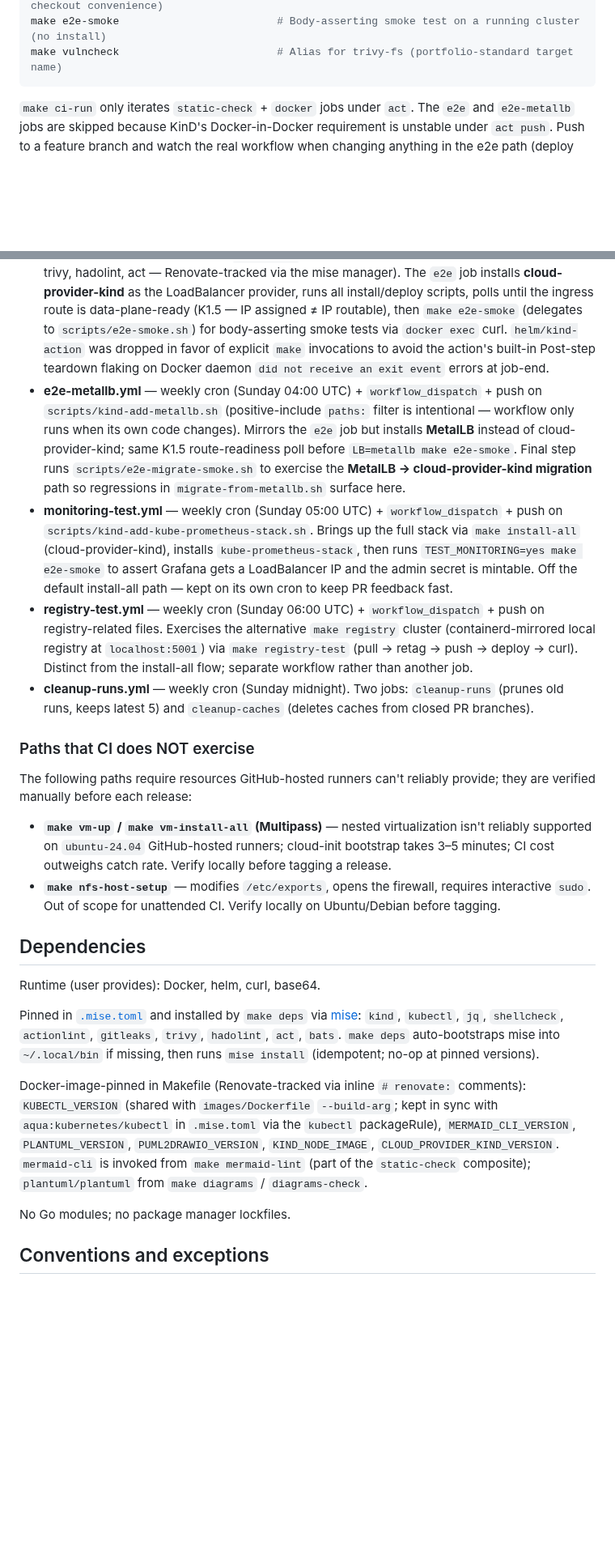
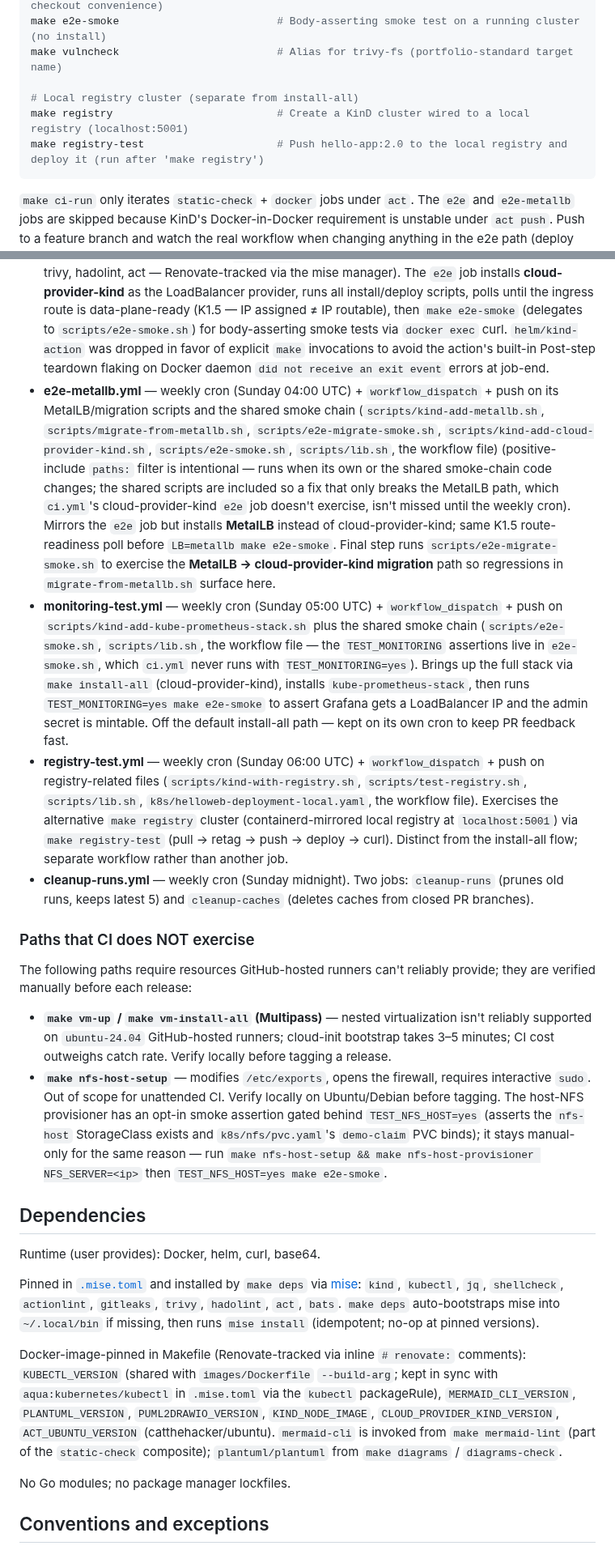
Before and after one commit to AndriyKalashnykov/kind-cluster, a Markdown page: CLAUDE.md, 2 parts joined by grey strips. Shown at 81% size. GitHub-like rendering; blank space fills up the shorter version.

````diff
--- a/CLAUDE.md
+++ b/CLAUDE.md
@@ -64,6 +64,10 @@ make ci-run                            # Run GitHub Actions workflow locally via
 make e2e                               # install-all + e2e-smoke (full pipeline; fresh-checkout convenience)
 make e2e-smoke                         # Body-asserting smoke test on a running cluster (no install)
 make vulncheck                         # Alias for trivy-fs (portfolio-standard target name)
+
+# Local registry cluster (separate from install-all)
+make registry                          # Create a KinD cluster wired to a local registry (localhost:5001)
+make registry-test                     # Push hello-app:2.0 to the local registry and deploy it (run after 'make registry')
 ```
 
 `make ci-run` only iterates `static-check` + `docker` jobs under `act`. The `e2e` and `e2e-metallb` jobs are skipped because KinD's Docker-in-Docker requirement is unstable under `act push`. Push to a feature branch and watch the real workflow when changing anything in the e2e path (deploy scripts, ingress wiring, K8s manifests).
@@ -71,9 +75,9 @@ make vulncheck                         # Alias for trivy-fs (portfolio-standard
 ## CI/CD
 
 - **ci.yml** — runs on push to `main`, tags `v*`, and PRs. Five jobs: `changes` → `static-check` → (`docker` ‖ `e2e`) → `ci-pass`. The `changes` job uses `dorny/paths-filter` to detect whether any non-doc file changed; downstream jobs short-circuit on doc-only changes via `if: needs.changes.outputs.code == 'true'`. `static-check` and `e2e` use `jdx/mise-action` to install the pinned toolchain from `.mise.toml` (kind, kubectl, jq, shellcheck, actionlint, gitleaks, trivy, hadolint, act — Renovate-tracked via the mise manager). The `e2e` job installs **cloud-provider-kind** as the LoadBalancer provider, runs all install/deploy scripts, polls until the ingress route is data-plane-ready (K1.5 — IP assigned ≠ IP routable), then `make e2e-smoke` (delegates to `scripts/e2e-smoke.sh`) for body-asserting smoke tests via `docker exec` curl. `helm/kind-action` was dropped in favor of explicit `make` invocations to avoid the action's built-in Post-step teardown flaking on Docker daemon `did not receive an exit event` errors at job-end.
-- **e2e-metallb.yml** — weekly cron (Sunday 04:00 UTC) + `workflow_dispatch` + push on `scripts/kind-add-metallb.sh` (positive-include `paths:` filter is intentional — workflow only runs when its own code changes). Mirrors the `e2e` job but installs **MetalLB** instead of cloud-provider-kind; same K1.5 route-readiness poll before `LB=metallb make e2e-smoke`. Final step runs `scripts/e2e-migrate-smoke.sh` to exercise the **MetalLB → cloud-provider-kind migration** path so regressions in `migrate-from-metallb.sh` surface here.
-- **monitoring-test.yml** — weekly cron (Sunday 05:00 UTC) + `workflow_dispatch` + push on `scripts/kind-add-kube-prometheus-stack.sh`. Brings up the full stack via `make install-all` (cloud-provider-kind), installs `kube-prometheus-stack`, then runs `TEST_MONITORING=yes make e2e-smoke` to assert Grafana gets a LoadBalancer IP and the admin secret is mintable. Off the default install-all path — kept on its own cron to keep PR feedback fast.
-- **registry-test.yml** — weekly cron (Sunday 06:00 UTC) + `workflow_dispatch` + push on registry-related files. Exercises the alternative `make registry` cluster (containerd-mirrored local registry at `localhost:5001`) via `make registry-test` (pull → retag → push → deploy → curl). Distinct from the install-all flow; separate workflow rather than another job.
+- **e2e-metallb.yml** — weekly cron (Sunday 04:00 UTC) + `workflow_dispatch` + push on its MetalLB/migration scripts and the shared smoke chain (`scripts/kind-add-metallb.sh`, `scripts/migrate-from-metallb.sh`, `scripts/e2e-migrate-smoke.sh`, `scripts/kind-add-cloud-provider-kind.sh`, `scripts/e2e-smoke.sh`, `scripts/lib.sh`, the workflow file) (positive-include `paths:` filter is intentional — runs when its own or the shared smoke-chain code changes; the shared scripts are included so a fix that only breaks the MetalLB path, which `ci.yml`'s cloud-provider-kind `e2e` job doesn't exercise, isn't missed until the weekly cron). Mirrors the `e2e` job but installs **MetalLB** instead of cloud-provider-kind; same K1.5 route-readiness poll before `LB=metallb make e2e-smoke`. Final step runs `scripts/e2e-migrate-smoke.sh` to exercise the **MetalLB → cloud-provider-kind migration** path so regressions in `migrate-from-metallb.sh` surface here.
+- **monitoring-test.yml** — weekly cron (Sunday 05:00 UTC) + `workflow_dispatch` + push on `scripts/kind-add-kube-prometheus-stack.sh` plus the shared smoke chain (`scripts/e2e-smoke.sh`, `scripts/lib.sh`, the workflow file — the `TEST_MONITORING` assertions live in `e2e-smoke.sh`, which `ci.yml` never runs with `TEST_MONITORING=yes`). Brings up the full stack via `make install-all` (cloud-provider-kind), installs `kube-prometheus-stack`, then runs `TEST_MONITORING=yes make e2e-smoke` to assert Grafana gets a LoadBalancer IP and the admin secret is mintable. Off the default install-all path — kept on its own cron to keep PR feedback fast.
+- **registry-test.yml** — weekly cron (Sunday 06:00 UTC) + `workflow_dispatch` + push on registry-related files (`scripts/kind-with-registry.sh`, `scripts/test-registry.sh`, `scripts/lib.sh`, `k8s/helloweb-deployment-local.yaml`, the workflow file). Exercises the alternative `make registry` cluster (containerd-mirrored local registry at `localhost:5001`) via `make registry-test` (pull → retag → push → deploy → curl). Distinct from the install-all flow; separate workflow rather than another job.
 - **cleanup-runs.yml** — weekly cron (Sunday midnight). Two jobs: `cleanup-runs` (prunes old runs, keeps latest 5) and `cleanup-caches` (deletes caches from closed PR branches).
 
 ### Paths that CI does NOT exercise
@@ -81,7 +85,7 @@ make vulncheck                         # Alias for trivy-fs (portfolio-standard
 The following paths require resources GitHub-hosted runners can't reliably provide; they are verified manually before each release:
 
 - **`make vm-up` / `make vm-install-all` (Multipass)** — nested virtualization isn't reliably supported on `ubuntu-24.04` GitHub-hosted runners; cloud-init bootstrap takes 3–5 minutes; CI cost outweighs catch rate. Verify locally before tagging a release.
-- **`make nfs-host-setup`** — modifies `/etc/exports`, opens the firewall, requires interactive `sudo`. Out of scope for unattended CI. Verify locally on Ubuntu/Debian before tagging.
+- **`make nfs-host-setup`** — modifies `/etc/exports`, opens the firewall, requires interactive `sudo`. Out of scope for unattended CI. Verify locally on Ubuntu/Debian before tagging. The host-NFS provisioner has an opt-in smoke assertion gated behind `TEST_NFS_HOST=yes` (asserts the `nfs-host` StorageClass exists and `k8s/nfs/pvc.yaml`'s `demo-claim` PVC binds); it stays manual-only for the same reason — run `make nfs-host-setup && make nfs-host-provisioner NFS_SERVER=<ip>` then `TEST_NFS_HOST=yes make e2e-smoke`.
 
 ## Dependencies
 
@@ -89,7 +93,7 @@ Runtime (user provides): Docker, helm, curl, base64.
 
 Pinned in [`.mise.toml`](./.mise.toml) and installed by `make deps` via [mise](https://mise.jdx.dev): `kind`, `kubectl`, `jq`, `shellcheck`, `actionlint`, `gitleaks`, `trivy`, `hadolint`, `act`, `bats`. `make deps` auto-bootstraps mise into `~/.local/bin` if missing, then runs `mise install` (idempotent; no-op at pinned versions).
 
-Docker-image-pinned in Makefile (Renovate-tracked via inline `# renovate:` comments): `KUBECTL_VERSION` (shared with `images/Dockerfile` `--build-arg`; kept in sync with `aqua:kubernetes/kubectl` in `.mise.toml` via the `kubectl` packageRule), `MERMAID_CLI_VERSION`, `PLANTUML_VERSION`, `PUML2DRAWIO_VERSION`, `KIND_NODE_IMAGE`, `CLOUD_PROVIDER_KIND_VERSION`. `mermaid-cli` is invoked from `make mermaid-lint` (part of the `static-check` composite); `plantuml/plantuml` from `make diagrams` / `diagrams-check`.
+Docker-image-pinned in Makefile (Renovate-tracked via inline `# renovate:` comments): `KUBECTL_VERSION` (shared with `images/Dockerfile` `--build-arg`; kept in sync with `aqua:kubernetes/kubectl` in `.mise.toml` via the `kubectl` packageRule), `MERMAID_CLI_VERSION`, `PLANTUML_VERSION`, `PUML2DRAWIO_VERSION`, `KIND_NODE_IMAGE`, `CLOUD_PROVIDER_KIND_VERSION`, `ACT_UBUNTU_VERSION` (catthehacker/ubuntu). `mermaid-cli` is invoked from `make mermaid-lint` (part of the `static-check` composite); `plantuml/plantuml` from `make diagrams` / `diagrams-check`.
 
 No Go modules; no package manager lockfiles.
 
````
Also changed, not shown: other parts of CLAUDE.md (+1 -1 lines), README.md (+5 -5 lines), docs/diagrams/out/c4-container.png, docs/diagrams/out/c4-context.png, docs/diagrams/out/c4-deployment.png, 9 other files.
